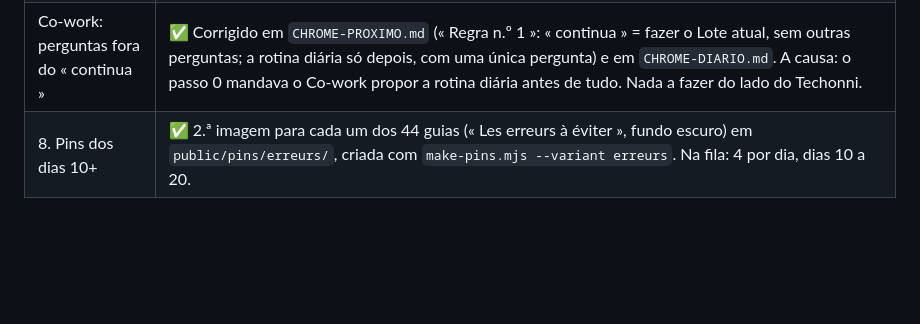
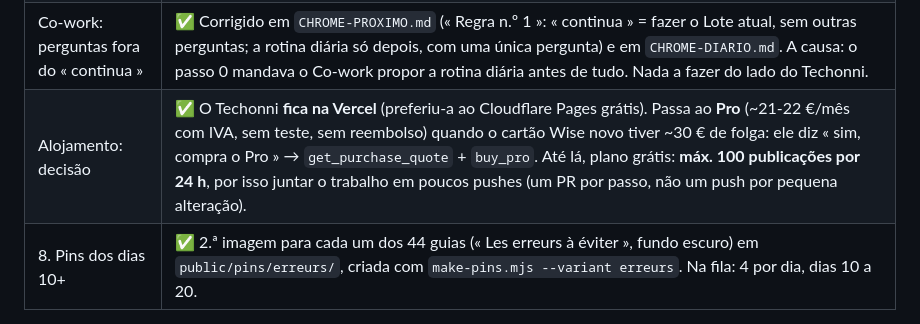
Before and after one commit to techonni/b2b-directory, a Markdown page: docs/growth/PROXIMA-SESSAO.md, the part around the change. GitHub-like rendering; blank space fills up the shorter version.

Commit message:
Handoff: stay on Vercel, Pro later; batch pushes under the Hobby deploy limit
Co-Authored-By: Claude Opus 5.5 <noreply@anthropic.com>
Claude-Session: https://claude.ai/code/session_01SwXWg4UXesDodhczkXJh18

```diff
--- a/docs/growth/PROXIMA-SESSAO.md
+++ b/docs/growth/PROXIMA-SESSAO.md
@@ -100,6 +100,7 @@ Data: 28/09/2026 (3.ª sessão do dia: limpeza « b2b », guia da semana 4, pins
 | Pinterest de uma vez | ✅ `docs/growth/pinterest-agendar.csv` (pedido do Techonni: todos os pins, 10 por dia): **88 pins** = a imagem normal + a imagem « erreurs » de cada um dos 44 guias, de 30/09 a 08/10, das 06:00 às 19:30 UTC. Tudo em **francês**: cada pin leva ao guia francês (`/guides/<slug>/`), nunca a `/pt/` ou `/en/` (as imagens são em francês). UTM `utm_campaign=pin-csv`. Não há conector do Claude para o Pinterest, por isso o carregamento é um clique do Techonni. Próximo CSV antes de 08/10 (guias novos + imagens novas). Os pins das tabelas de `fila-redes.md` ficam todos dentro deste CSV: o Chrome não publica pins. |
 | Vercel: limite diário | ⚠️ A 28/09 às 05:30 UTC a Vercel recusou a publicação: « Deployment rate limited — retry in 24 hours » (plano Hobby: máx. 100 publicações por dia). O merge foi feito; o site só é atualizado com a próxima publicação. **Próxima sessão:** ver se a produção ficou `READY` com o commit de `main`; se não, relançar com `create_deployment` em `main`. Publicar menos vezes por dia (juntar os passos num só PR). |
 | Co-work: perguntas fora do « continua » | ✅ Corrigido em `CHROME-PROXIMO.md` (« Regra n.º 1 »: « continua » = fazer o Lote atual, sem outras perguntas; a rotina diária só depois, com uma única pergunta) e em `CHROME-DIARIO.md`. A causa: o passo 0 mandava o Co-work propor a rotina diária antes de tudo. Nada a fazer do lado do Techonni. |
+| Alojamento: decisão | ✅ O Techonni **fica na Vercel** (preferiu-a ao Cloudflare Pages grátis). Passa ao **Pro** (~21-22 €/mês com IVA, sem teste, sem reembolso) quando o cartão Wise novo tiver ~30 € de folga: ele diz « sim, compra o Pro » → `get_purchase_quote` + `buy_pro`. Até lá, plano grátis: **máx. 100 publicações por 24 h**, por isso juntar o trabalho em poucos pushes (um PR por passo, não um push por pequena alteração). |
 | 8. Pins dos dias 10+ | ✅ 2.ª imagem para cada um dos 44 guias (« Les erreurs à éviter », fundo escuro) em `public/pins/erreurs/`, criada com `make-pins.mjs --variant erreurs`. Na fila: 4 por dia, dias 10 a 20. |
 
 ## Próxima sessão (fazer tudo, por esta ordem)
```
